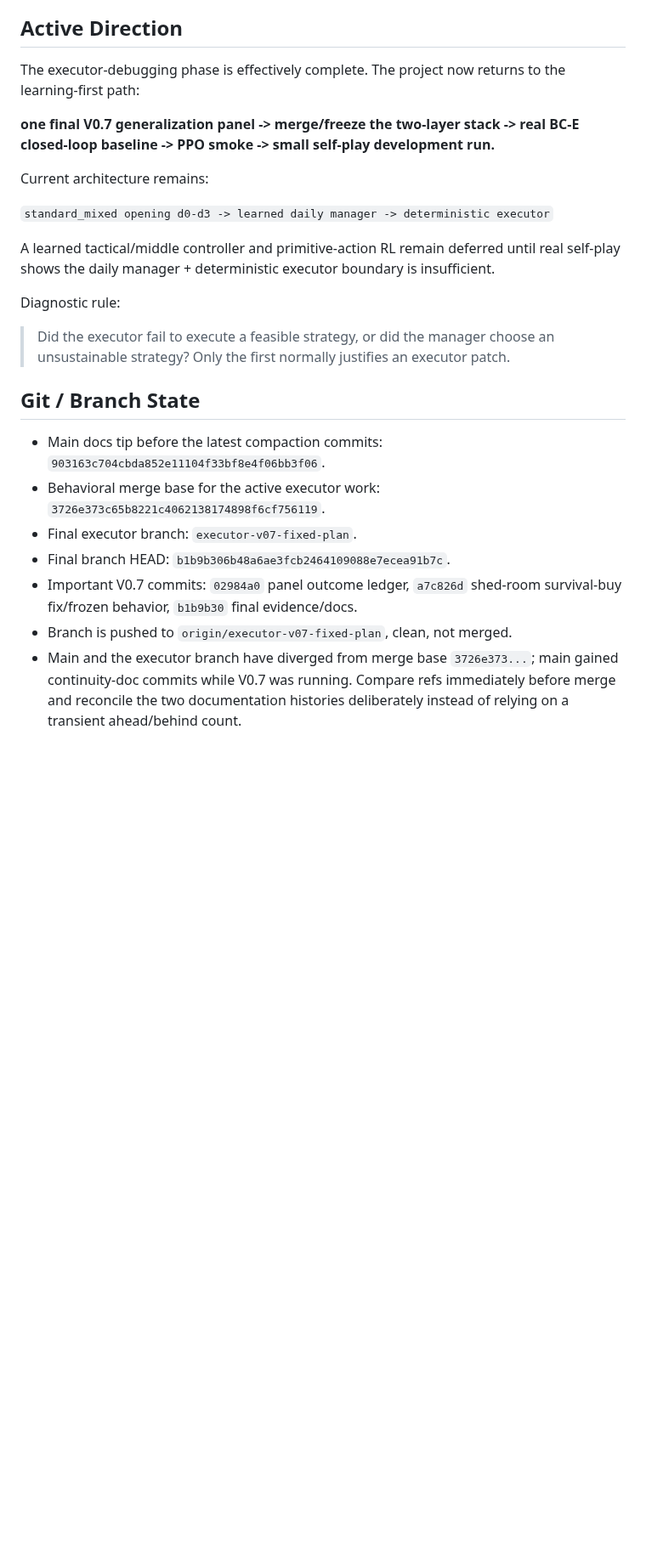
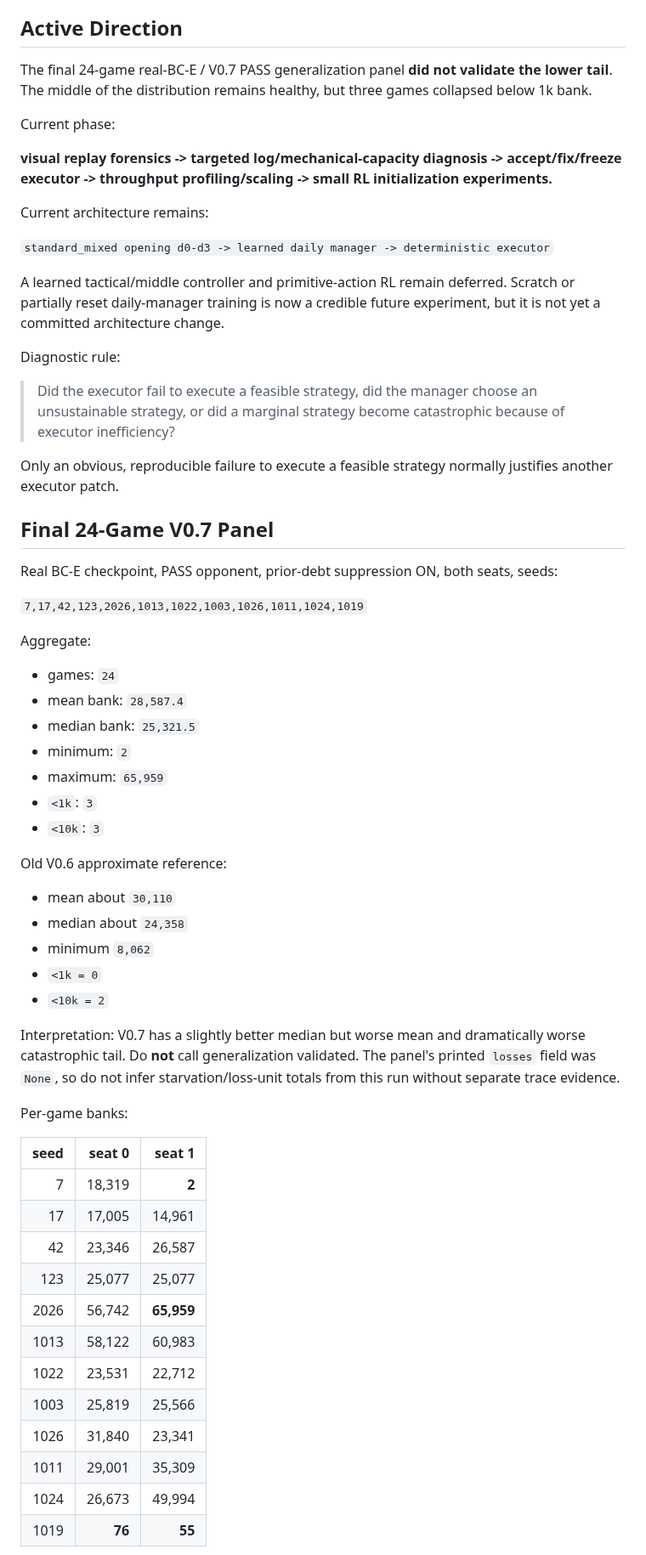
Before and after one commit to BillXu21/Kaggriculture, a Markdown page: CURRENT_STATE.md, the part around one of its changes. Shown at 85% size. GitHub-like rendering; blank space fills up the shorter version.

```diff
--- a/CURRENT_STATE.md
+++ b/CURRENT_STATE.md
@@ -4,26 +4,64 @@ Last updated: 2026-08-25
 
 ## Active Direction
 
-The executor-debugging phase is effectively complete. The project now returns to the learning-first path:
+The final 24-game real-BC-E / V0.7 PASS generalization panel **did not validate the lower tail**. The middle of the distribution remains healthy, but three games collapsed below 1k bank.
 
-**one final V0.7 generalization panel -> merge/freeze the two-layer stack -> real BC-E closed-loop baseline -> PPO smoke -> small self-play development run.**
+Current phase:
+
+**visual replay forensics -> targeted log/mechanical-capacity diagnosis -> accept/fix/freeze executor -> throughput profiling/scaling -> small RL initialization experiments.**
 
 Current architecture remains:
 
 `standard_mixed opening d0-d3 -> learned daily manager -> deterministic executor`
 
-A learned tactical/middle controller and primitive-action RL remain deferred until real self-play shows the daily manager + deterministic executor boundary is insufficient.
+A learned tactical/middle controller and primitive-action RL remain deferred. Scratch or partially reset daily-manager training is now a credible future experiment, but it is not yet a committed architecture change.
 
 Diagnostic rule:
 
-> Did the executor fail to execute a feasible strategy, or did the manager choose an unsustainable strategy? Only the first normally justifies an executor patch.
+> Did the executor fail to execute a feasible strategy, did the manager choose an unsustainable strategy, or did a marginal strategy become catastrophic because of executor inefficiency?
 
-## Git / Branch State
+Only an obvious, reproducible failure to execute a feasible strategy normally justifies another executor patch.
 
-- Main docs tip before the latest compaction commits: `903163c704cbda852e11104f33bf8e4f06bb3f06`.
-- Behavioral merge base for the active executor work: `3726e373c65b8221c4062138174898f6cf756119`.
-- Final executor branch: `executor-v07-fixed-plan`.
-- Final branch HEAD: `b1b9b306b48a6ae3fcb2464109088e7ecea91b7c`.
-- Important V0.7 commits: `02984a0` panel outcome ledger, `a7c826d` shed-room survival-buy fix/frozen behavior, `b1b9b30` final evidence/docs.
-- Branch is pushed to `origin/executor-v07-fixed-plan`, clean, not merged.
-- Main and the executor branch have diverged from merge base `3726e373...`; main gained continuity-doc commits while V0.7 was running. Compare refs immediately before merge and reconcile the two documentation histories deliberately instead of relying on a transient ahead/behind count.
+## Final 24-Game V0.7 Panel
+
+Real BC-E checkpoint, PASS opponent, prior-debt suppression ON, both seats, seeds:
+
+`7,17,42,123,2026,1013,1022,1003,1026,1011,1024,1019`
+
+Aggregate:
+
+- games: `24`
+- mean bank: `28,587.4`
+- median bank: `25,321.5`
+- minimum: `2`
+- maximum: `65,959`
+- `<1k`: `3`
+- `<10k`: `3`
+
+Old V0.6 approximate reference:
+
+- mean about `30,110`
+- median about `24,358`
+- minimum `8,062`
+- `<1k = 0`
+- `<10k = 2`
+
+Interpretation: V0.7 has a slightly better median but worse mean and dramatically worse catastrophic tail. Do **not** call generalization validated. The panel's printed `losses` field was `None`, so do not infer starvation/loss-unit totals from this run without separate trace evidence.
+
+Per-game banks:
+
+| seed | seat 0 | seat 1 |
+| ---: | ---: | ---: |
+| 7 | 18,319 | **2** |
+| 17 | 17,005 | 14,961 |
+| 42 | 23,346 | 26,587 |
+| 123 | 25,077 | 25,077 |
+| 2026 | 56,742 | **65,959** |
+| 1013 | 58,122 | 60,983 |
+| 1022 | 23,531 | 22,712 |
+| 1003 | 25,819 | 25,566 |
+| 1026 | 31,840 | 23,341 |
+| 1011 | 29,001 | 35,309 |
+| 1024 | 26,673 | 49,994 |
+| 1019 | **76** | **55** |
+
```
Also changed, not shown: other parts of CURRENT_STATE.md (+110 -90 lines).
